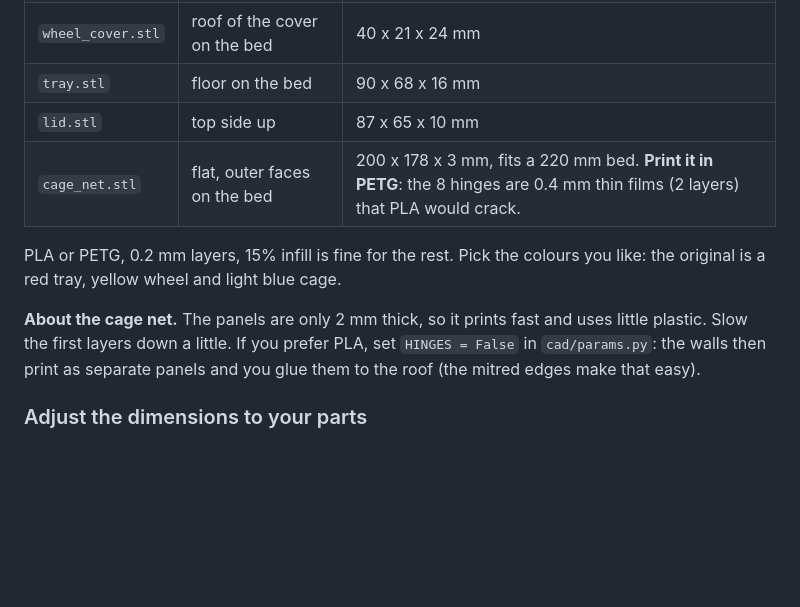
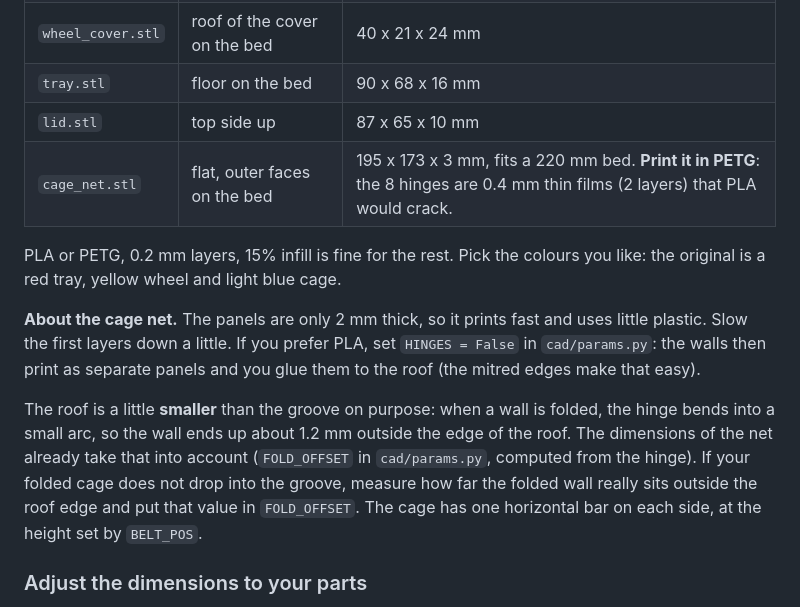
Before and after one commit to deadpohl/hamster-wheel, a Markdown page: README.md, the part around the change. GitHub-like rendering; blank space fills up the shorter version.

Commit message:
cad: roof sized from the hinge bend so the folded walls land in the lid groove, horizontal bar on all four sides
Co-Authored-By: Claude Sonnet 5.5 <noreply@anthropic.com>

```diff
--- a/README.md
+++ b/README.md
@@ -91,7 +91,7 @@ The STL files in [stl/](stl) are already in their print orientation. None needs
 | `wheel_cover.stl` | roof of the cover on the bed | 40 x 21 x 24 mm |
 | `tray.stl` | floor on the bed | 90 x 68 x 16 mm |
 | `lid.stl` | top side up | 87 x 65 x 10 mm |
-| `cage_net.stl` | flat, outer faces on the bed | 200 x 178 x 3 mm, fits a 220 mm bed. **Print it in PETG**: the 8 hinges are 0.4 mm thin films (2 layers) that PLA would crack. |
+| `cage_net.stl` | flat, outer faces on the bed | 195 x 173 x 3 mm, fits a 220 mm bed. **Print it in PETG**: the 8 hinges are 0.4 mm thin films (2 layers) that PLA would crack. |
 
 PLA or PETG, 0.2 mm layers, 15% infill is fine for the rest. Pick the colours you like: the original
 is a red tray, yellow wheel and light blue cage.
@@ -99,6 +99,13 @@ is a red tray, yellow wheel and light blue cage.
 **About the cage net.** The panels are only 2 mm thick, so it prints fast and uses little plastic. Slow the
 first layers down a little. If you prefer PLA, set `HINGES = False` in `cad/params.py`: the walls
 then print as separate panels and you glue them to the roof (the mitred edges make that easy).
+
+The roof is a little **smaller** than the groove on purpose: when a wall is folded, the hinge bends into
+a small arc, so the wall ends up about 1.2 mm outside the edge of the roof. The dimensions of the net
+already take that into account (`FOLD_OFFSET` in `cad/params.py`, computed from the hinge). If your
+folded cage does not drop into the groove, measure how far the folded wall really sits outside the roof
+edge and put that value in `FOLD_OFFSET`. The cage has one horizontal bar on each side, at the height
+set by `BELT_POS`.
 
 ### Adjust the dimensions to your parts
 
```
Also changed, not shown: docs/img/assembly.jpg, docs/img/cage_net.jpg, docs/img/exploded.jpg, 3 other files.
